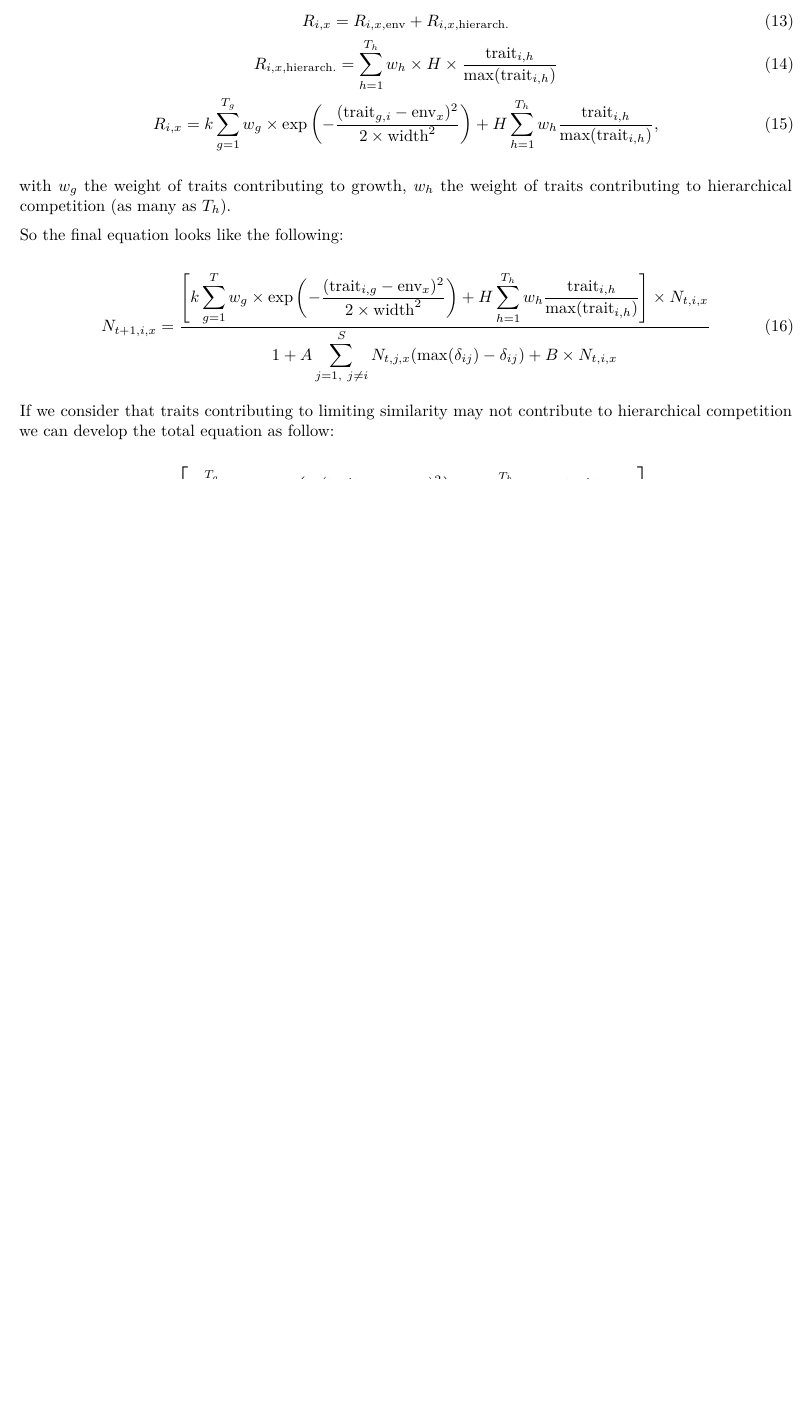
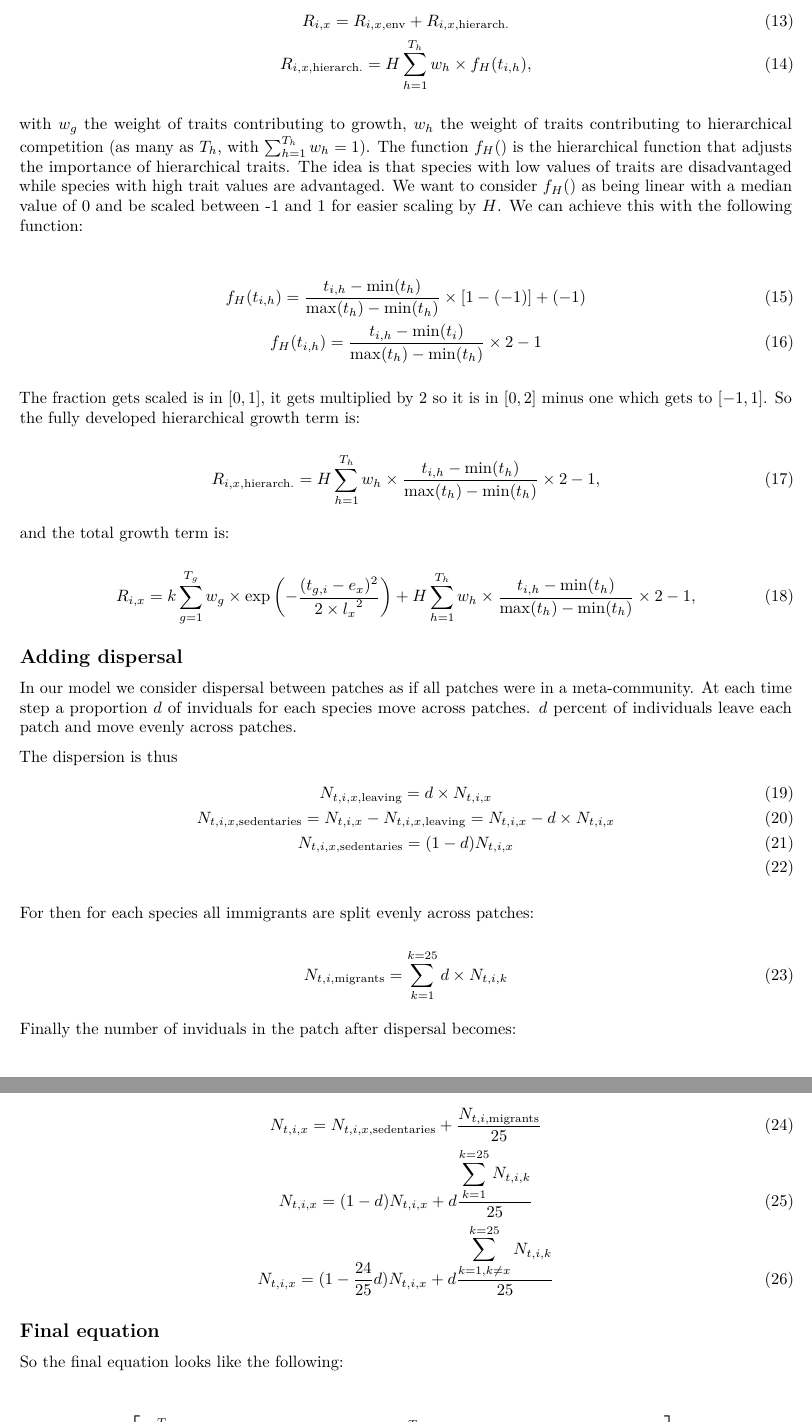
Before and after one commit to Rekyt/fdcoexist, an R Markdown document (vignettes/equation_only.Rmd): part of page 3 of 3 before the commit and two parts of pages 3 and 4 of 4 after it, the two joined at a grey line, cut so that both start at the same text, the shorter picture padded with empty space. Rendered offline with R 4.5, knitr and Pandoc, then LaTeX, with nearby package versions.

Commit message:
Correct equation formulation with dispersal as well as simpler formulas

```diff
--- a/vignettes/equation_only.Rmd
+++ b/vignettes/equation_only.Rmd
@@ -93,16 +95,64 @@ If we add hierarchical competition, the species with the largest trait has an in
 
 \begin{gather}
 R_{i, x}                   = R_{i, x, \text{env}} + R_{i, x, \text{hierarch.}} \\
-R_{i, x, \text{hierarch.}} = \sum_{h = 1}^{T_h} w_h \times H \times \frac{\text{trait}_{i, h}}{\text{max}(\text{trait}_{i, h})} \\
-R_{i, x}                   = k \sum_{g = 1}^{T_g} w_g \times \exp\left(- \frac{(\text{trait}_{g,i} - \text{env}_x)^2}{2\times \text{width}^2} \right) + H \sum_{h = 1}^{T_h} w_h \frac{\text{trait}_{i, h}}{\text{max}(\text{trait}_{i, h})},
+R_{i, x, \text{hierarch.}} = H \sum_{h = 1}^{T_h} w_h \times f_H(t_{i, h}),
 \end{gather}
 
-with $w_g$ the weight of traits contributing to growth, $w_h$ the weight of traits contributing to hierarchical competition (as many as $T_h$).
+with $w_g$ the weight of traits contributing to growth, $w_h$ the weight of traits contributing to hierarchical competition (as many as $T_h$, with $\sum_{h = 1}^{T_h} w_h = 1$). The function $f_H()$ is the hierarchical function that adjusts the importance of hierarchical traits. The idea is that species with low values of traits are disadvantaged while species with high trait values are advantaged. We want to consider $f_H()$ as being linear with a median value of 0 and be scaled between -1 and 1 for easier scaling by $H$. We can achieve this with the following function:
+
+\begin{gather}
+f_H(t_{i, h}) = \frac{t_{i, h} - \min(t_h)}{\max(t_h) - \min(t_h)} \times
+                [1 - (-1)] + (-1) \\
+f_H(t_{i, h}) = \frac{t_{i, h} - \min(t_i)}{ \max(t_h) - \min(t_h)} \times
+                2 - 1
+\end{gather}
+
+The fraction gets scaled is in $[0, 1]$, it gets multiplied by 2 so it is in $[0, 2]$ minus one which gets to $[-1, 1]$.
+So the fully developed hierarchical growth term is:
+
+\begin{equation}
+R_{i, x, \text{hierarch.}} = H \sum_{h = 1}^{T_h} w_h \times
+         \frac{t_{i, h} - \min(t_h)}{ \max(t_h) - \min(t_h)} \times 2 - 1,
+\end{equation}
+
+and the total growth term is:
+
+\begin{equation}
+R_{i, x} = k \sum_{g = 1}^{T_g} w_g \times
+           \exp\left(- \frac{(t_{g,i} - e_x)^2}{2\times {l_x}^2} \right) +
+           H \sum_{h = 1}^{T_h} w_h \times
+           \frac{t_{i, h} - \min(t_h)}{\max(t_h) - \min(t_h)} \times 2 - 1,
+\end{equation}
+
+
+## Adding dispersal
+
+In our model we consider dispersal between patches as if all patches were in a meta-community. At each time step a proportion $d$ of inviduals for each species move across patches. $d$ percent of individuals leave each patch and move evenly across patches.
+
+The dispersion is thus
+\begin{gather}
+    N_{t, i, x, \text{leaving}} = d \times N_{t, i, x} \\
+    N_{t, i, x, \text{sedentaries}} = N_{t, i, x} - N_{t, i, x, \text{leaving}} = N_{t, i, x} - d \times N_{t, i, x} \\
+    N_{t, i, x, \text{sedentaries}} = (1 - d) N_{t, i, x}\\
+\end{gather}
+
+For then for each species all immigrants are split evenly across patches:
+
+\begin{equation}
+    N_{t, i, \text{migrants}} = \sum_{k = 1}^{k = 25} d \times N_{t, i, k}
+\end{equation}
+
+Finally the number of inviduals in the patch after dispersal becomes:
+
+\begin{gather}
+N_{t, i, x} = N_{t, i, x, \text{sedentaries}} + \frac{N_{t, i, \text{migrants}}}{25} \\
+N_{t, i, x} = (1 - d) N_{t, i, x} + d \frac{\displaystyle\sum_{k = 1}^{k = 25} N_{t, i, k}}{25}\\
+N_{t, i, x} = (1 - \frac{24}{25}d) N_{t, i, x} + d \frac{\displaystyle\sum_{k = 1, k \neq x}^{k = 25} N_{t, i, k}}{25}
+\end{gather}
+
+## Final equation
 
 So the final equation looks like the following:
 
 \begin{equation}
 N_{t+1, i, x} = \frac{
-    \left[ k \displaystyle\sum_{g = 1}^T w_g \times \exp\left(- \displaystyle\frac{(\text{trait}_{i, g} - \text{env}_x)^2}{2\times \text{width}^2} \right) +
-    H \sum_{h = 1}^{T_h} w_h \frac{\text{trait}_{i, h}}{\text{max}(\text{trait}_{i, h})} \right] \times N_{t, i, x}}{
-1 + A \displaystyle\sum_{j = 1,~j \neq i}^{S} N_{t, j, x} (\max(\delta_{ij}) - \delta_{ij}) +
@@ -110,4 +165,3 @@ B \times N_{t,i,x}
 }
 \end{equation}
 
-If we consider that traits contributing to limiting similarity may not contribute to hierarchical competition we can develop the total equation as follow:
```
Also changed, not shown: vignettes/equation_only.Rmd (53 more changed lines).
